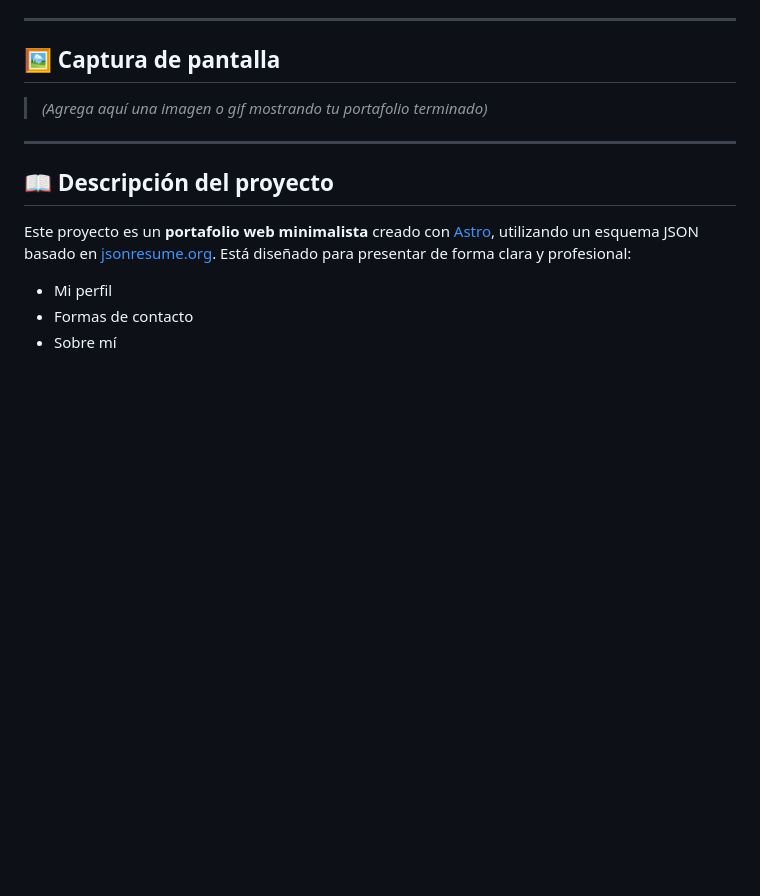
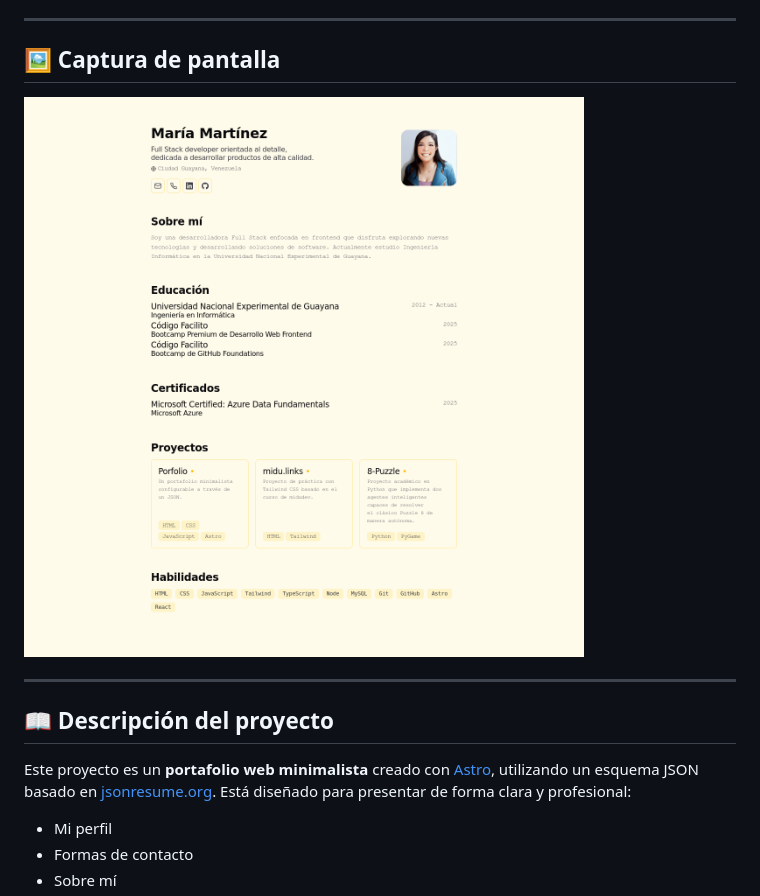
Before and after one commit to mariadev22/portfolio-web, a Markdown page: README.md, the part around the change. Rendered like a GitHub page; pictures changed too: public/image-portfolio.png (added); blank space fills up the shorter version.

Commit message:
docs: agregar captura de pantalla del portfolio al README

```diff
--- a/README.md
+++ b/README.md
@@ -7,7 +7,7 @@
 
 ## 🖼 Captura de pantalla
 
-> _(Agrega aquí una imagen o gif mostrando tu portafolio terminado)_
+![Portfolio](/public/image-portfolio.png)
 
 ---
 
```
